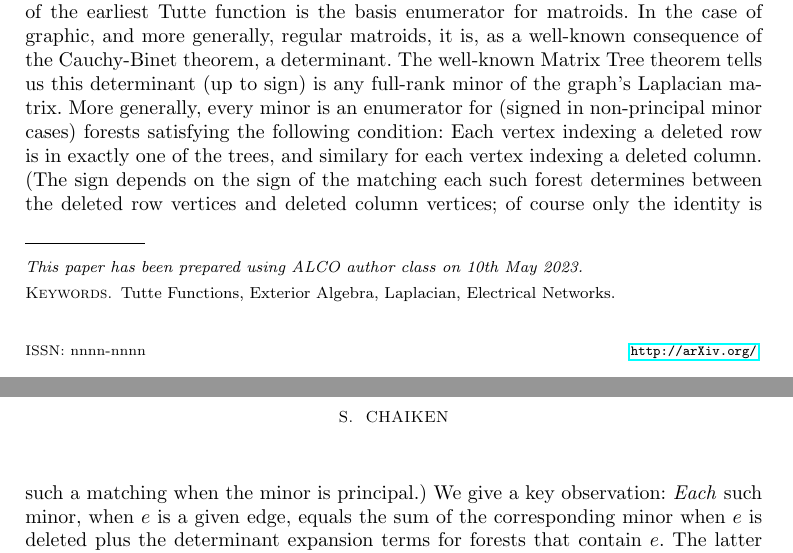
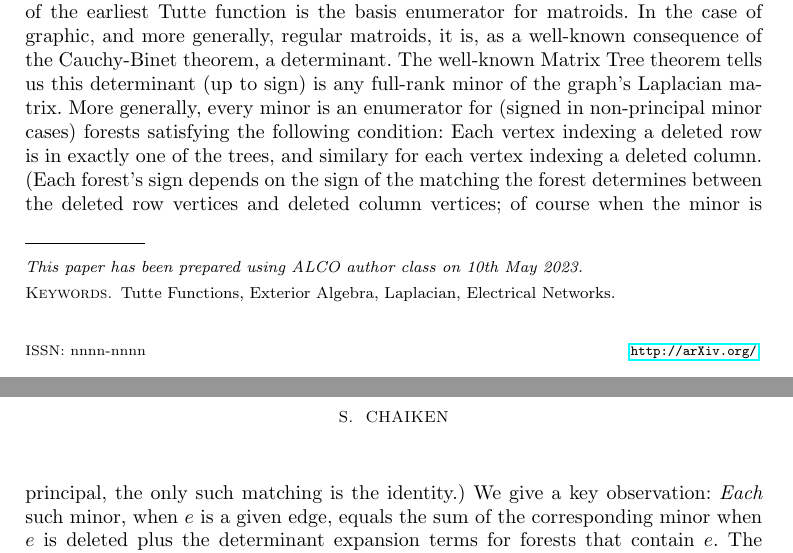
Before and after one commit to chaikens/MathOfElec, a LaTeX document (ALCO-TutteExShort/ExtAlgTFLMatPairs.tex): two parts of pages 1 and 2 of 2, joined at a grey line, cut so that both start at the same text. Compiled offline with pdfLaTeX.

Commit message:
improved talk abt signed forests.

```diff
--- a/ALCO-TutteExShort/ExtAlgTFLMatPairs.tex
+++ b/ALCO-TutteExShort/ExtAlgTFLMatPairs.tex
@@ -132,10 +132,11 @@ is any full-rank minor of the graph's Laplacian matrix. More generally,
 every minor is an enumerator for (signed in non-principal minor
 cases) forests satisfying the following condition: Each vertex indexing
 a deleted row is in exactly one of the trees, and similary for each
-vertex indexing a deleted column. (The sign depends on the sign of the
-matching each such forest determines between the deleted row vertices and
-deleted column vertices; of course only the identity is such a matching
-when the minor is principal.) We give a key observation: \emph{Each} such
+vertex indexing a deleted column. (Each forest's sign depends on the sign of the
+matching the forest determines between the deleted row vertices and
+deleted column vertices; of course when the minor is principal,
+the only such matching is the identity.)
+We give a key observation: \emph{Each} such
 minor, when $e$ is a given edge, equals the sum of the corresponding
 minor when $e$ is deleted plus the determinant expansion terms for
 forests that contain $e$.  The latter can be also be expressed as a
```
